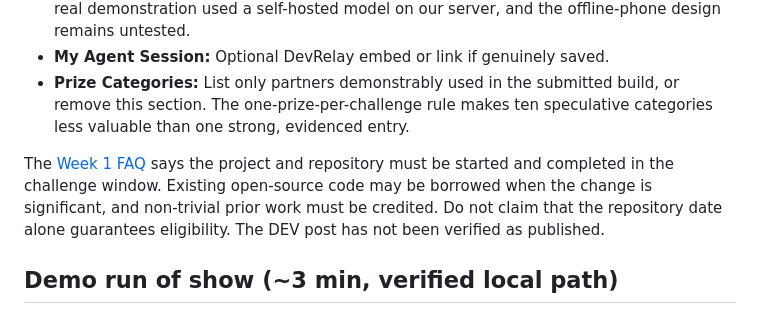
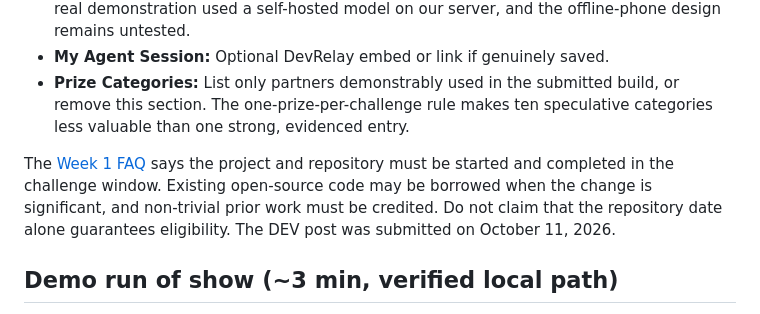
Before and after one commit to sneldao/vickrey, a Markdown page: docs/PITCH.md, the part around the change. GitHub-like rendering.

```diff
--- a/docs/PITCH.md
+++ b/docs/PITCH.md
@@ -30,7 +30,7 @@ Ranked by weight, highest first:
 - **My Agent Session:** Optional DevRelay embed or link if genuinely saved.
 - **Prize Categories:** List only partners demonstrably used in the submitted build, or remove this section. The one-prize-per-challenge rule makes ten speculative categories less valuable than one strong, evidenced entry.
 
-The [Week 1 FAQ](https://dev.to/challenges/hacktoberfest-week1-2026-10-05) says the project and repository must be started and completed in the challenge window. Existing open-source code may be borrowed when the change is significant, and non-trivial prior work must be credited. Do not claim that the repository date alone guarantees eligibility. The DEV post has not been verified as published.
+The [Week 1 FAQ](https://dev.to/challenges/hacktoberfest-week1-2026-10-05) says the project and repository must be started and completed in the challenge window. Existing open-source code may be borrowed when the change is significant, and non-trivial prior work must be credited. Do not claim that the repository date alone guarantees eligibility. The DEV post was submitted on October 11, 2026.
 
 ## Demo run of show (~3 min, verified local path)
 
```
Also changed, not shown: docs/BUILD.md (+3 -3 lines).
